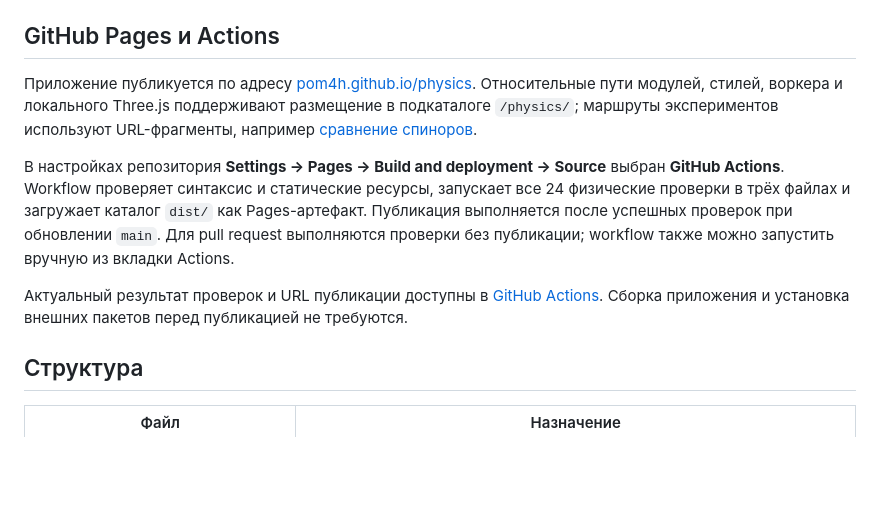
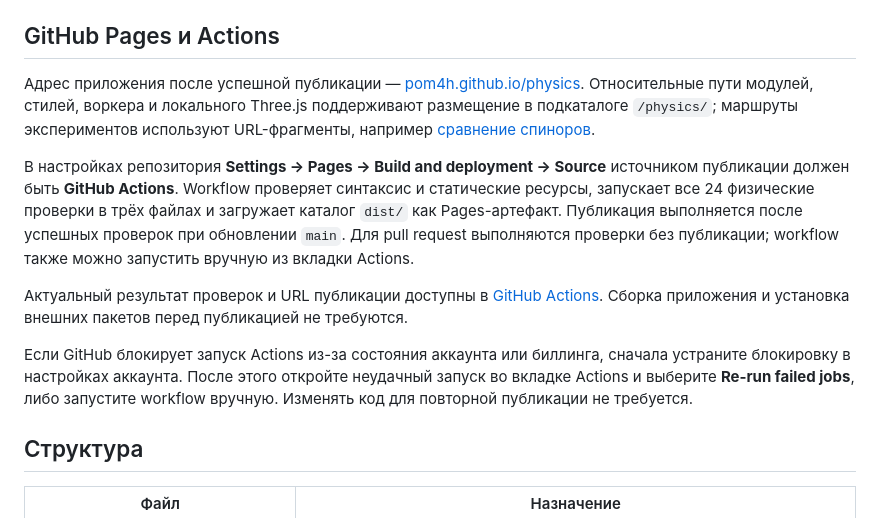
Before and after one commit to Pom4H/physics, a Markdown page: README.md, the part around the change. Drawn GitHub-style; blank space fills up the shorter version.

Commit message:
Document Pages setup and retrying blocked Actions runs

```diff
--- a/README.md
+++ b/README.md
@@ -31,11 +31,13 @@ npm test
 
 ## GitHub Pages и Actions
 
-Приложение публикуется по адресу [pom4h.github.io/physics](https://pom4h.github.io/physics/). Относительные пути модулей, стилей, воркера и локального Three.js поддерживают размещение в подкаталоге `/physics/`; маршруты экспериментов используют URL-фрагменты, например [сравнение спиноров](https://pom4h.github.io/physics/#spinor/compare).
+Адрес приложения после успешной публикации — [pom4h.github.io/physics](https://pom4h.github.io/physics/). Относительные пути модулей, стилей, воркера и локального Three.js поддерживают размещение в подкаталоге `/physics/`; маршруты экспериментов используют URL-фрагменты, например [сравнение спиноров](https://pom4h.github.io/physics/#spinor/compare).
 
-В настройках репозитория **Settings → Pages → Build and deployment → Source** выбран **GitHub Actions**. Workflow проверяет синтаксис и статические ресурсы, запускает все 24 физические проверки в трёх файлах и загружает каталог `dist/` как Pages-артефакт. Публикация выполняется после успешных проверок при обновлении `main`. Для pull request выполняются проверки без публикации; workflow также можно запустить вручную из вкладки Actions.
+В настройках репозитория **Settings → Pages → Build and deployment → Source** источником публикации должен быть **GitHub Actions**. Workflow проверяет синтаксис и статические ресурсы, запускает все 24 физические проверки в трёх файлах и загружает каталог `dist/` как Pages-артефакт. Публикация выполняется после успешных проверок при обновлении `main`. Для pull request выполняются проверки без публикации; workflow также можно запустить вручную из вкладки Actions.
 
 Актуальный результат проверок и URL публикации доступны в [GitHub Actions](https://github.com/Pom4H/physics/actions). Сборка приложения и установка внешних пакетов перед публикацией не требуются.
+
+Если GitHub блокирует запуск Actions из-за состояния аккаунта или биллинга, сначала устраните блокировку в настройках аккаунта. После этого откройте неудачный запуск во вкладке Actions и выберите **Re-run failed jobs**, либо запустите workflow вручную. Изменять код для повторной публикации не требуется.
 
 ## Структура
 
```
